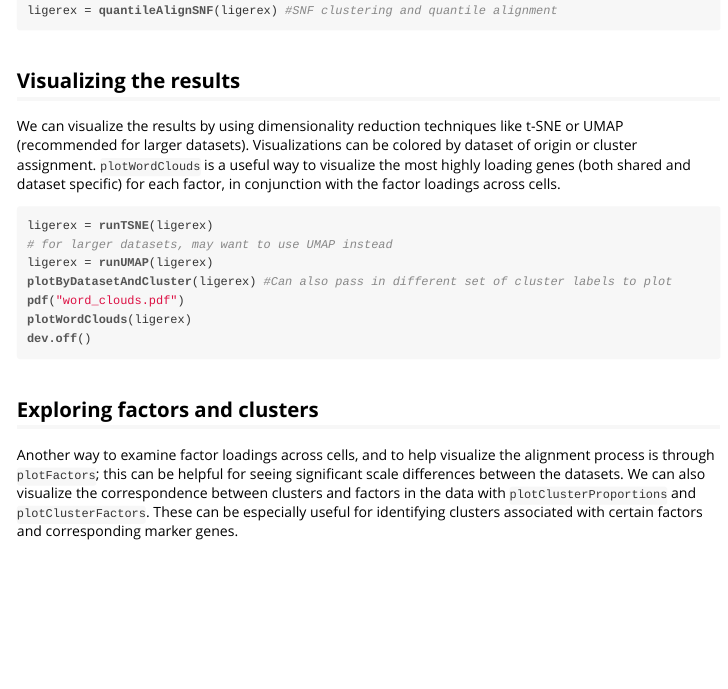
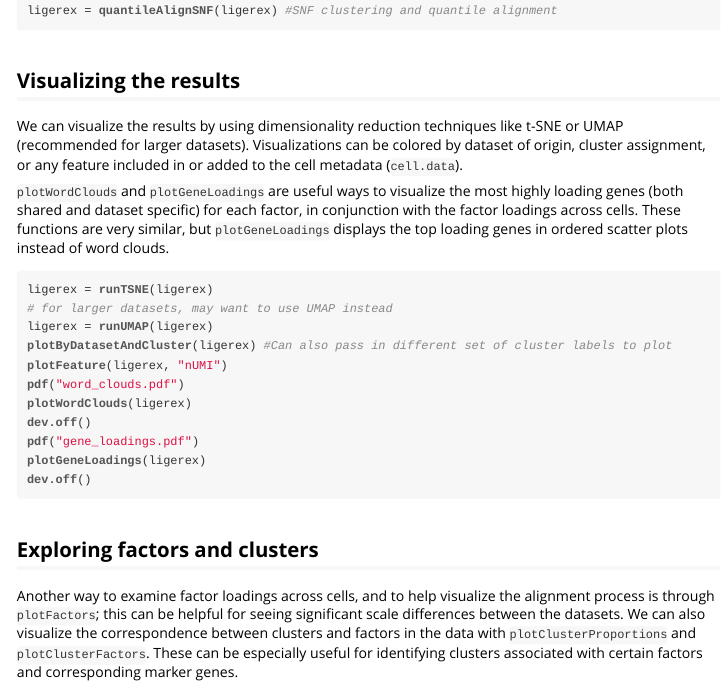
Before and after one commit to welch-lab/liger, an R Markdown document (vignettes/liger-vignette.Rmd): the page in a window 1100 px wide, from 1250 px down. The pictures show the output file vignettes/liger-vignette.html that the author committed with the source, opened offline.

Commit message:
Add cell paper link and update README and basic vignette

````diff
--- a/vignettes/liger-vignette.Rmd
+++ b/vignettes/liger-vignette.Rmd
@@ -62,16 +62,22 @@ ligerex = quantileAlignSNF(ligerex) #SNF clustering and quantile alignment
 
 ## Visualizing the results
 We can visualize the results by using dimensionality reduction techniques like t-SNE or UMAP (recommended
-for larger datasets). Visualizations can be colored by dataset of origin or cluster assignment.
-`plotWordClouds` is a useful way to visualize the most highly loading genes (both shared and dataset
-specific) for each factor, in conjunction with the factor loadings across cells.
+for larger datasets). Visualizations can be colored by dataset of origin, cluster assignment, or
+any feature included in or added to the cell metadata (`cell.data`).
+
+`plotWordClouds` and `plotGeneLoadings` are useful ways to visualize the most highly loading genes (both shared and dataset specific) for each factor, in conjunction with the factor loadings across cells.
+These functions are very similar, but `plotGeneLoadings` displays the top loading genes in ordered scatter plots instead of word clouds.
 ```r
 ligerex = runTSNE(ligerex)
 # for larger datasets, may want to use UMAP instead
 ligerex = runUMAP(ligerex)
 plotByDatasetAndCluster(ligerex) #Can also pass in different set of cluster labels to plot
+plotFeature(ligerex, "nUMI")
 pdf("word_clouds.pdf")
 plotWordClouds(ligerex)
+dev.off()
+pdf("gene_loadings.pdf")
+plotGeneLoadings(ligerex)
 dev.off()
 ```
 
````
Also changed, not shown: README.md, liger-vignette.html, vignettes/liger-vignette.html.
